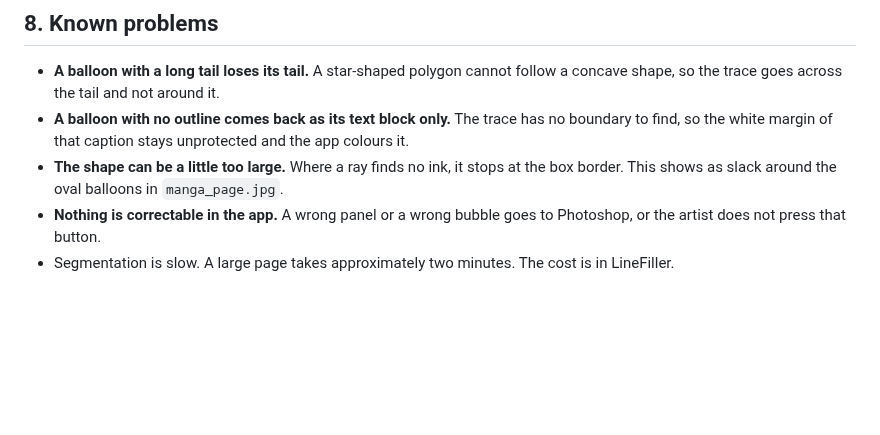
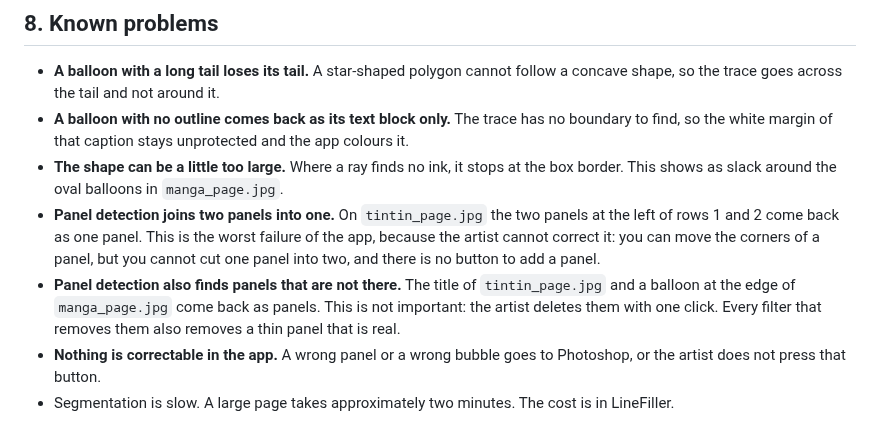
Before and after one commit to RaphGonz/Luikki, a Markdown page: ARCHITECTURE.md, the part around the change. Rendered like a GitHub page; blank space fills up the shorter version.

```diff
--- a/ARCHITECTURE.md
+++ b/ARCHITECTURE.md
@@ -383,6 +383,15 @@ route. Each preview image is one GET route that sends a PNG.
 - **The shape can be a little too large.** Where a ray finds no ink, it stops
   at the box border. This shows as slack around the oval balloons in
   `manga_page.jpg`.
+- **Panel detection joins two panels into one.** On `tintin_page.jpg` the two
+  panels at the left of rows 1 and 2 come back as one panel. This is the worst
+  failure of the app, because the artist cannot correct it: you can move the
+  corners of a panel, but you cannot cut one panel into two, and there is no
+  button to add a panel.
+- **Panel detection also finds panels that are not there.** The title of
+  `tintin_page.jpg` and a balloon at the edge of `manga_page.jpg` come back as
+  panels. This is not important: the artist deletes them with one click. Every
+  filter that removes them also removes a thin panel that is real.
 - **Nothing is correctable in the app.** A wrong panel or a wrong bubble goes
   to Photoshop, or the artist does not press that button.
 - Segmentation is slow. A large page takes approximately two minutes. The cost
```
Also changed, not shown: README.md (+8 -1 lines).
